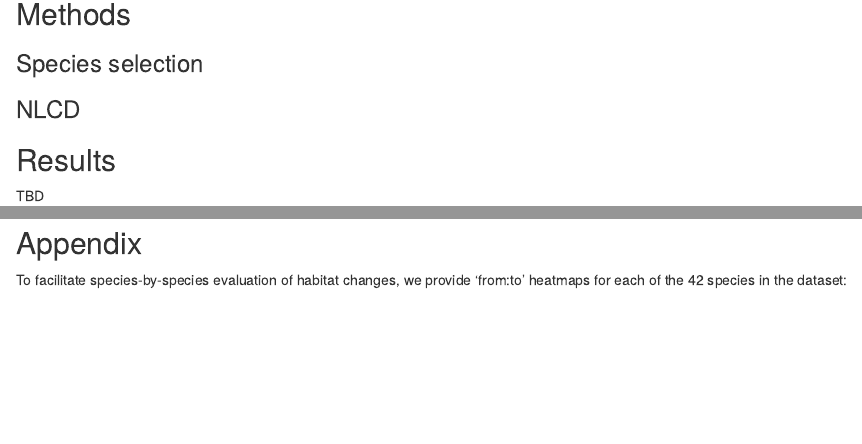
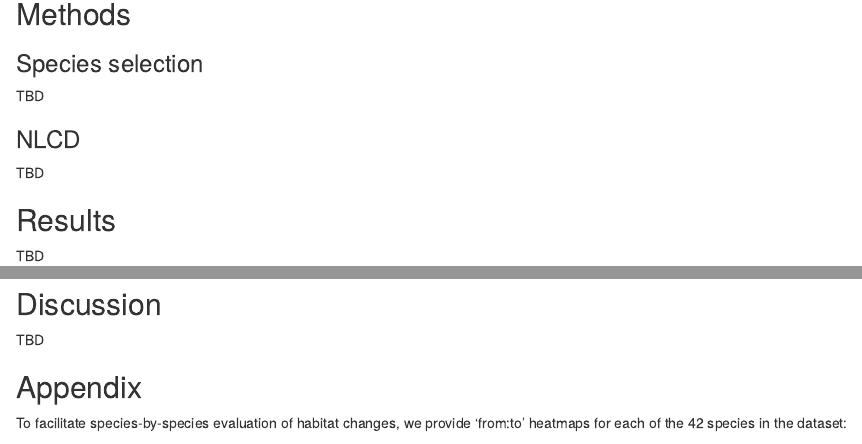
Before and after one commit to jacob-ogre/ch.first.pass, an R Markdown document (vignettes/CH_changes_overview_1.Rmd): the page in a window 1100 px wide, from 640 px down, and a second part further down, joined at a grey line. Rendered offline with R 4.5, knitr and Pandoc, with nearby package versions; some code elsewhere in the file could not run offline; common packages that the code uses without loading them are loaded.

Commit message:
Add a couple of text placeholders.

````diff
--- a/vignettes/CH_changes_overview_1.Rmd
+++ b/vignettes/CH_changes_overview_1.Rmd
@@ -59,7 +59,11 @@ Reds are classified as development of varying intensity; shades of brown and gra
 
 ### Species selection
 
+TBD
+
 ### NLCD
+
+TBD
 
 ## Results
 
@@ -191,6 +195,10 @@ To see which habitat was converted to which habitat, we can create a heatmap. No
 make_heatmap(all_sp, "", "All species")
 ```
 
+## Discussion
+
+TBD
+
 ## Appendix
 
 To facilitate species-by-species evaluation of habitat changes, we provide 'from:to' heatmaps for each of the 42 species in the dataset:
````
Also changed, not shown: 1 other file.
